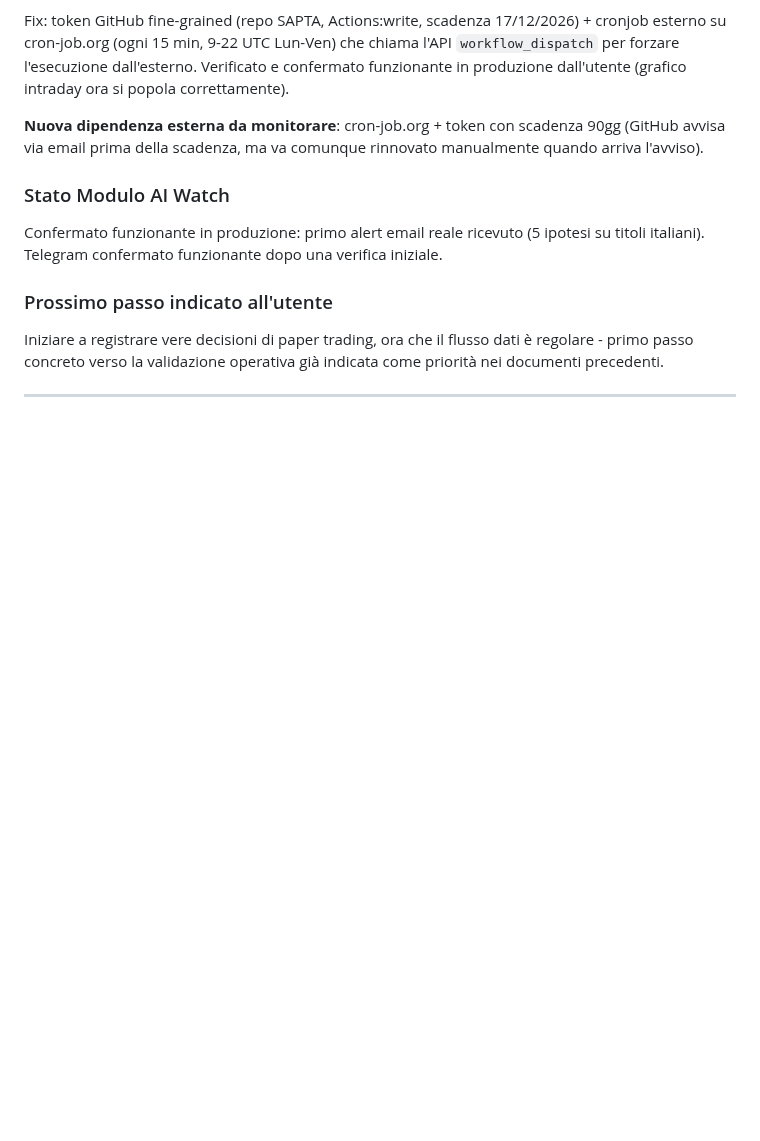
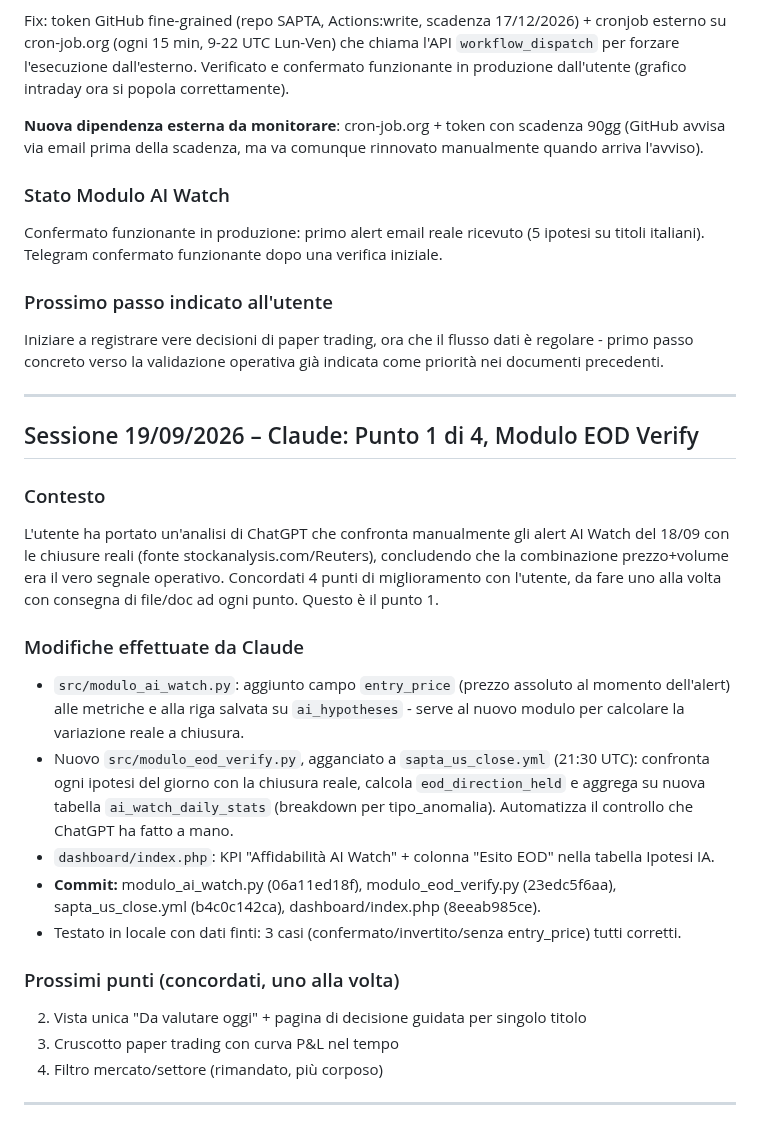
Before and after one commit to AlexPj72/SAPTA, a Markdown page: chatgpt_implementazione.md, the part around the change. Rendered like a GitHub page; blank space fills up the shorter version.

Commit message:
Sessione 19/09 (Claude): Punto 1/4 - Modulo EOD Verify

```diff
--- a/chatgpt_implementazione.md
+++ b/chatgpt_implementazione.md
@@ -228,3 +228,22 @@ Confermato funzionante in produzione: primo alert email reale ricevuto (5 ipotes
 Iniziare a registrare vere decisioni di paper trading, ora che il flusso dati è regolare - primo passo concreto verso la validazione operativa già indicata come priorità nei documenti precedenti.
 
 ---
+
+## Sessione 19/09/2026 – Claude: Punto 1 di 4, Modulo EOD Verify
+
+### Contesto
+L'utente ha portato un'analisi di ChatGPT che confronta manualmente gli alert AI Watch del 18/09 con le chiusure reali (fonte stockanalysis.com/Reuters), concludendo che la combinazione prezzo+volume era il vero segnale operativo. Concordati 4 punti di miglioramento con l'utente, da fare uno alla volta con consegna di file/doc ad ogni punto. Questo è il punto 1.
+
+### Modifiche effettuate da Claude
+- `src/modulo_ai_watch.py`: aggiunto campo `entry_price` (prezzo assoluto al momento dell'alert) alle metriche e alla riga salvata su `ai_hypotheses` - serve al nuovo modulo per calcolare la variazione reale a chiusura.
+- Nuovo `src/modulo_eod_verify.py`, agganciato a `sapta_us_close.yml` (21:30 UTC): confronta ogni ipotesi del giorno con la chiusura reale, calcola `eod_direction_held` e aggrega su nuova tabella `ai_watch_daily_stats` (breakdown per tipo_anomalia). Automatizza il controllo che ChatGPT ha fatto a mano.
+- `dashboard/index.php`: KPI "Affidabilità AI Watch" + colonna "Esito EOD" nella tabella Ipotesi IA.
+- **Commit:** modulo_ai_watch.py (06a11ed18f), modulo_eod_verify.py (23edc5f6aa), sapta_us_close.yml (b4c0c142ca), dashboard/index.php (8eeab985ce).
+- Testato in locale con dati finti: 3 casi (confermato/invertito/senza entry_price) tutti corretti.
+
+### Prossimi punti (concordati, uno alla volta)
+2. Vista unica "Da valutare oggi" + pagina di decisione guidata per singolo titolo
+3. Cruscotto paper trading con curva P&L nel tempo
+4. Filtro mercato/settore (rimandato, più corposo)
+
+---
```
